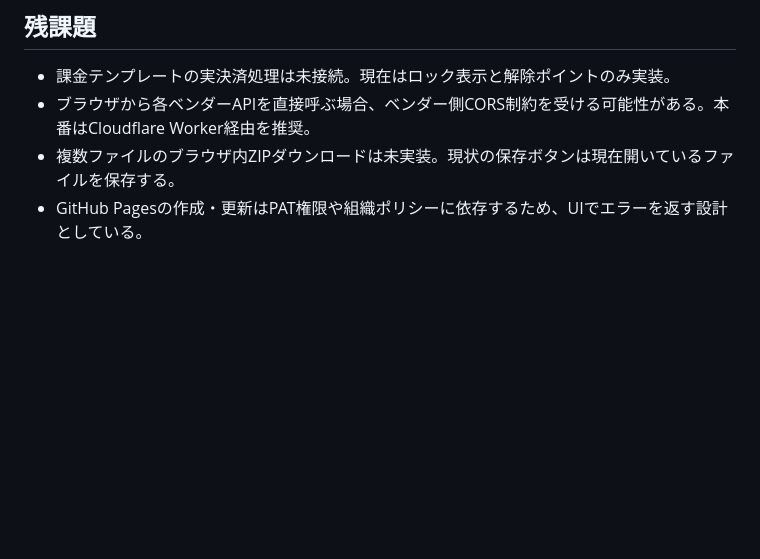
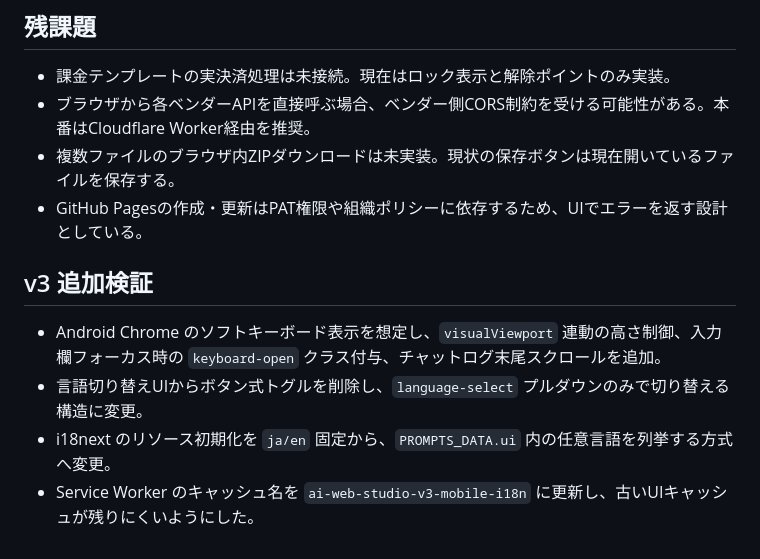
Before and after one commit to ikymbiz/ai-web-app-studio2, a Markdown page: VERIFICATION_REPORT.md, the part around the change. Rendered like a GitHub page; blank space fills up the shorter version.

Commit message:
Update via MyPages Hub Deployer

```diff
--- a/VERIFICATION_REPORT.md
+++ b/VERIFICATION_REPORT.md
@@ -45,3 +45,11 @@
 - ブラウザから各ベンダーAPIを直接呼ぶ場合、ベンダー側CORS制約を受ける可能性がある。本番はCloudflare Worker経由を推奨。
 - 複数ファイルのブラウザ内ZIPダウンロードは未実装。現状の保存ボタンは現在開いているファイルを保存する。
 - GitHub Pagesの作成・更新はPAT権限や組織ポリシーに依存するため、UIでエラーを返す設計としている。
+
+
+## v3 追加検証
+
+- Android Chrome のソフトキーボード表示を想定し、`visualViewport` 連動の高さ制御、入力欄フォーカス時の `keyboard-open` クラス付与、チャットログ末尾スクロールを追加。
+- 言語切り替えUIからボタン式トグルを削除し、`language-select` プルダウンのみで切り替える構造に変更。
+- i18next のリソース初期化を `ja/en` 固定から、`PROMPTS_DATA.ui` 内の任意言語を列挙する方式へ変更。
+- Service Worker のキャッシュ名を `ai-web-studio-v3-mobile-i18n` に更新し、古いUIキャッシュが残りにくいようにした。
```
